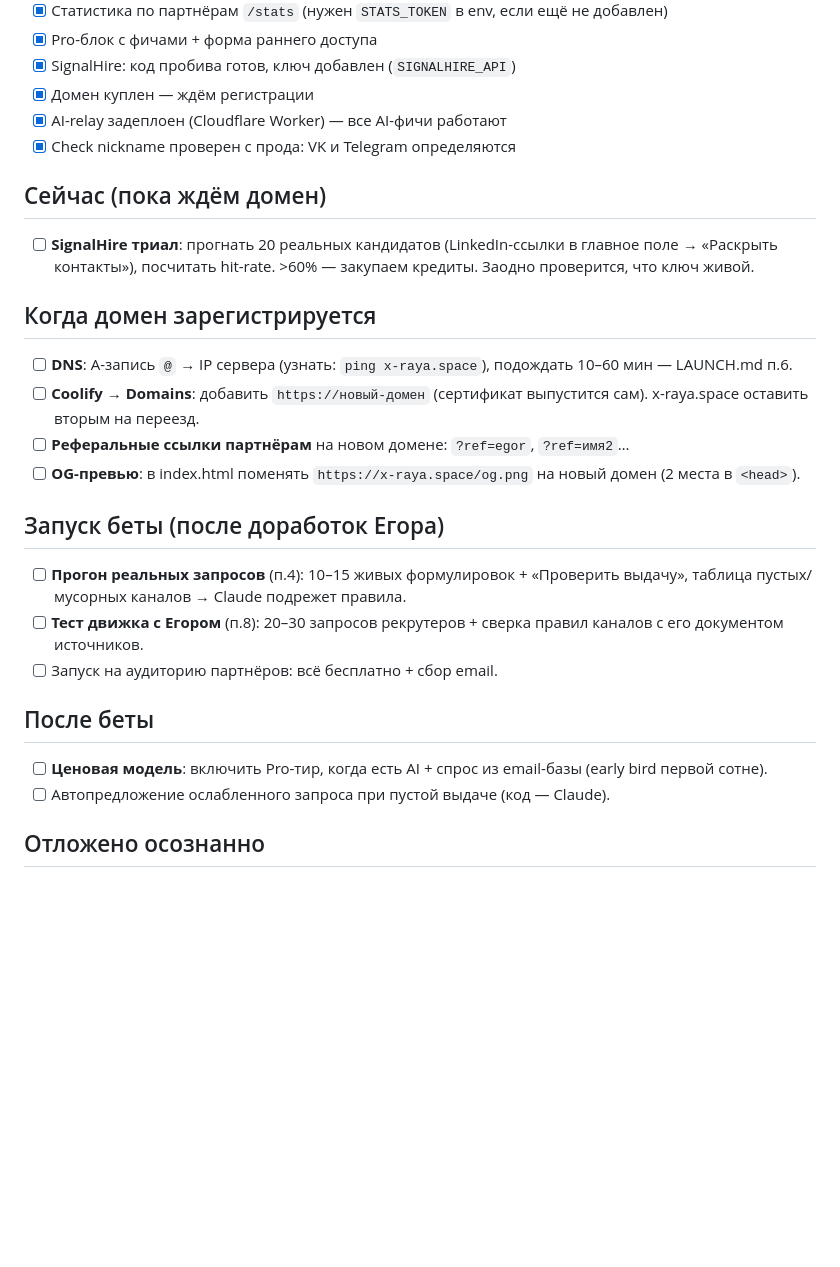
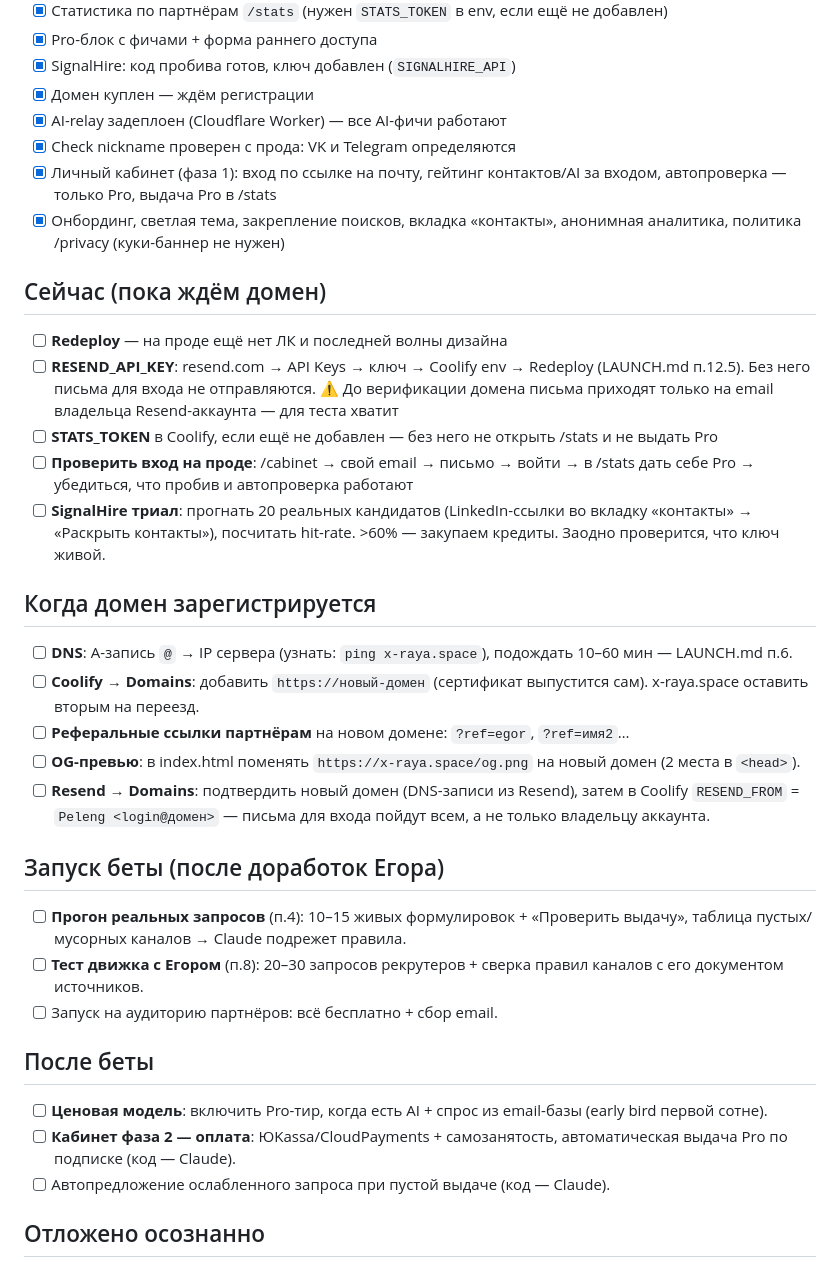
Before and after one commit to orehD/X-Raya, a Markdown page: TODO.md, the part around the change. Drawn GitHub-style; blank space fills up the shorter version.

Commit message:
TODO: актуализация после ЛК (Resend, проверка входа, фаза 2 оплаты)
Co-Authored-By: Claude Opus 4.8 (1M context) <noreply@anthropic.com>

```diff
--- a/TODO.md
+++ b/TODO.md
@@ -14,10 +14,16 @@ _Обновлено: 15.07.2026. Подробные пошаговые инст
 - [x] Домен куплен — ждём регистрации
 - [x] AI-relay задеплоен (Cloudflare Worker) — все AI-фичи работают
 - [x] Check nickname проверен с прода: VK и Telegram определяются
+- [x] Личный кабинет (фаза 1): вход по ссылке на почту, гейтинг контактов/AI за входом, автопроверка — только Pro, выдача Pro в /stats
+- [x] Онбординг, светлая тема, закрепление поисков, вкладка «контакты», анонимная аналитика, политика /privacy (куки-баннер не нужен)
 
 ## Сейчас (пока ждём домен)
 
-- [ ] **SignalHire триал**: прогнать 20 реальных кандидатов (LinkedIn-ссылки в главное поле → «Раскрыть контакты»), посчитать hit-rate. >60% — закупаем кредиты. Заодно проверится, что ключ живой.
+- [ ] **Redeploy** — на проде ещё нет ЛК и последней волны дизайна
+- [ ] **RESEND_API_KEY**: resend.com → API Keys → ключ → Coolify env → Redeploy (LAUNCH.md п.12.5). Без него письма для входа не отправляются. ⚠️ До верификации домена письма приходят только на email владельца Resend-аккаунта — для теста хватит
+- [ ] **STATS_TOKEN** в Coolify, если ещё не добавлен — без него не открыть /stats и не выдать Pro
+- [ ] **Проверить вход на проде**: /cabinet → свой email → письмо → войти → в /stats дать себе Pro → убедиться, что пробив и автопроверка работают
+- [ ] **SignalHire триал**: прогнать 20 реальных кандидатов (LinkedIn-ссылки во вкладку «контакты» → «Раскрыть контакты»), посчитать hit-rate. >60% — закупаем кредиты. Заодно проверится, что ключ живой.
 
 ## Когда домен зарегистрируется
 
@@ -25,6 +31,7 @@ _Обновлено: 15.07.2026. Подробные пошаговые инст
 - [ ] **Coolify → Domains**: добавить `https://новый-домен` (сертификат выпустится сам). x-raya.space оставить вторым на переезд.
 - [ ] **Реферальные ссылки партнёрам** на новом домене: `?ref=egor`, `?ref=имя2`…
 - [ ] **OG-превью**: в index.html поменять `https://x-raya.space/og.png` на новый домен (2 места в `<head>`).
+- [ ] **Resend → Domains**: подтвердить новый домен (DNS-записи из Resend), затем в Coolify `RESEND_FROM` = `Peleng <login@домен>` — письма для входа пойдут всем, а не только владельцу аккаунта.
 
 ## Запуск беты (после доработок Егора)
 
@@ -35,6 +42,7 @@ _Обновлено: 15.07.2026. Подробные пошаговые инст
 ## После беты
 
 - [ ] **Ценовая модель**: включить Pro-тир, когда есть AI + спрос из email-базы (early bird первой сотне).
+- [ ] **Кабинет фаза 2 — оплата**: ЮKassa/CloudPayments + самозанятость, автоматическая выдача Pro по подписке (код — Claude).
 - [ ] Автопредложение ослабленного запроса при пустой выдаче (код — Claude).
 
 ## Отложено осознанно
```
